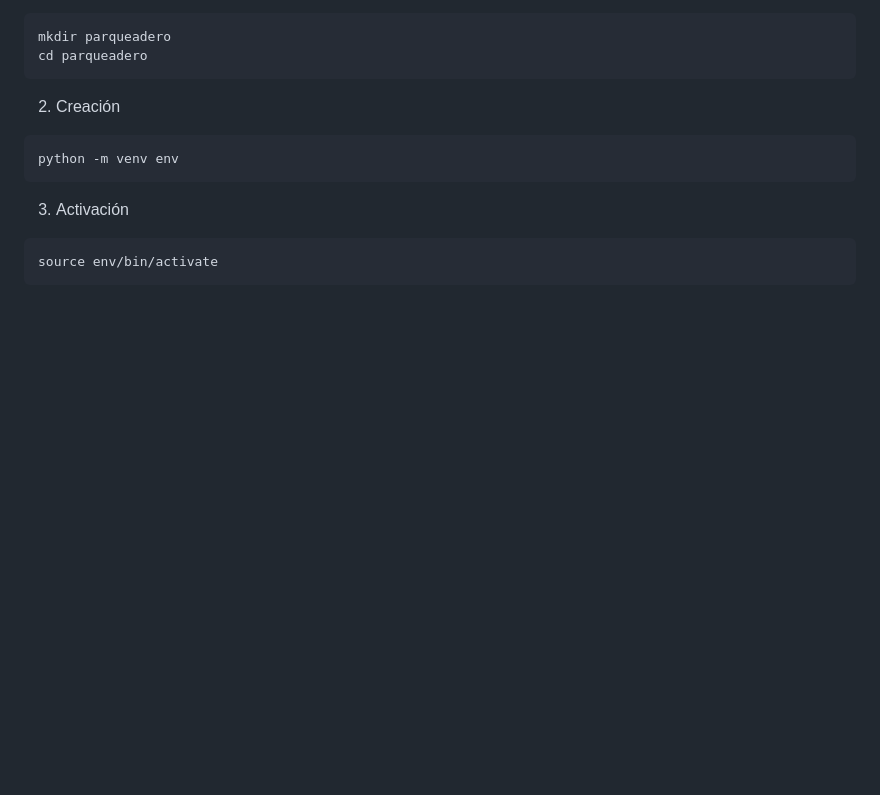
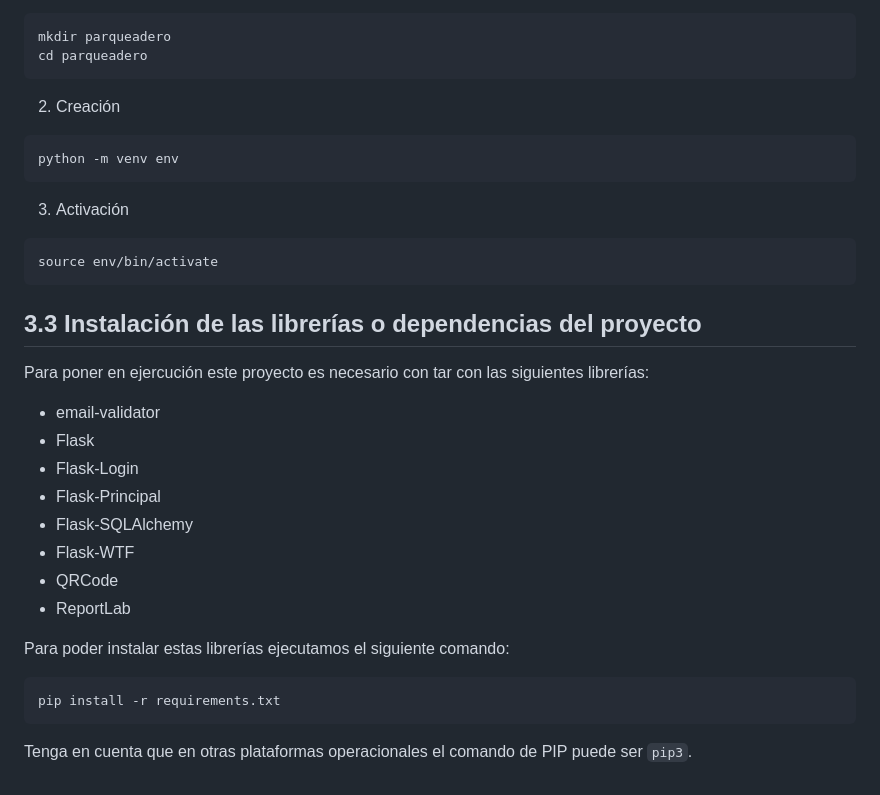
Before and after one commit to Fhernd/proy07_parqueadero, a Markdown page: README.md, the part around the change. Rendered like a GitHub page; blank space fills up the shorter version.

Commit message:
Descripción del proceso de instalación de librerías

````diff
--- a/README.md
+++ b/README.md
@@ -192,3 +192,24 @@ python -m venv env
 ```bash
 source env/bin/activate
 ```
+
+## 3.3 Instalación de las librerías o dependencias del proyecto
+
+Para poner en ejercución este proyecto es necesario con tar con las siguientes librerías:
+
+- email-validator
+- Flask
+- Flask-Login
+- Flask-Principal
+- Flask-SQLAlchemy
+- Flask-WTF
+- QRCode
+- ReportLab
+
+Para poder instalar estas librerías ejecutamos el siguiente comando:
+
+```bash
+pip install -r requirements.txt
+```
+
+Tenga en cuenta que en otras plataformas operacionales el comando de PIP puede ser ```pip3```.
````
